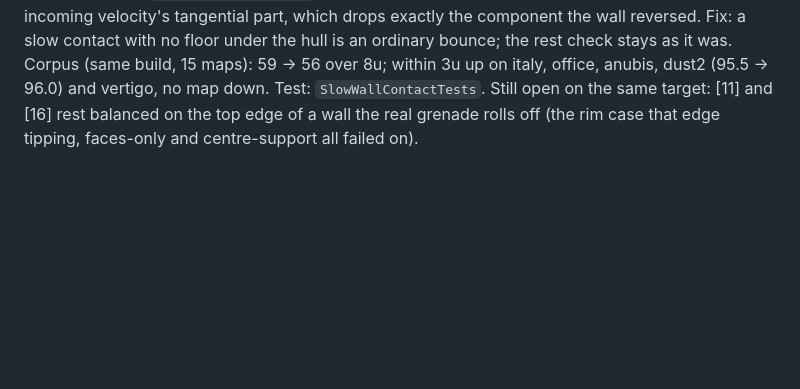
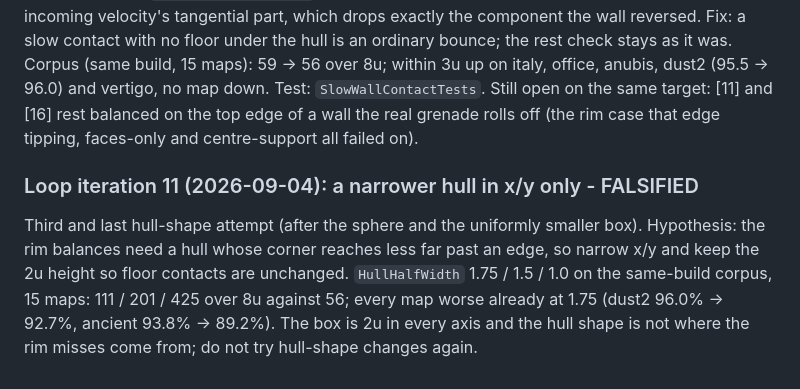
Before and after one commit to NC1107/cs2-smoke-solver, a Markdown page: technical_debt.md, the part around the change. Rendered like a GitHub page; blank space fills up the shorter version.

Commit message:
docs: horizontal-only hull narrowing falsified on the corpus (111/201/425 vs 56 over 8u)

```diff
--- a/technical_debt.md
+++ b/technical_debt.md
@@ -1886,3 +1886,10 @@ Fix: a slow contact with no floor under the hull is an ordinary bounce; the rest
 Corpus (same build, 15 maps): 59 -> 56 over 8u; within 3u up on italy, office, anubis, dust2 (95.5 -> 96.0) and vertigo, no map down.
 Test: `SlowWallContactTests`.
 Still open on the same target: [11] and [16] rest balanced on the top edge of a wall the real grenade rolls off (the rim case that edge tipping, faces-only and centre-support all failed on).
+
+### Loop iteration 11 (2026-09-04): a narrower hull in x/y only - FALSIFIED
+
+Third and last hull-shape attempt (after the sphere and the uniformly smaller box).
+Hypothesis: the rim balances need a hull whose corner reaches less far past an edge, so narrow x/y and keep the 2u height so floor contacts are unchanged.
+`HullHalfWidth` 1.75 / 1.5 / 1.0 on the same-build corpus, 15 maps: 111 / 201 / 425 over 8u against 56; every map worse already at 1.75 (dust2 96.0% -> 92.7%, ancient 93.8% -> 89.2%).
+The box is 2u in every axis and the hull shape is not where the rim misses come from; do not try hull-shape changes again.
```
